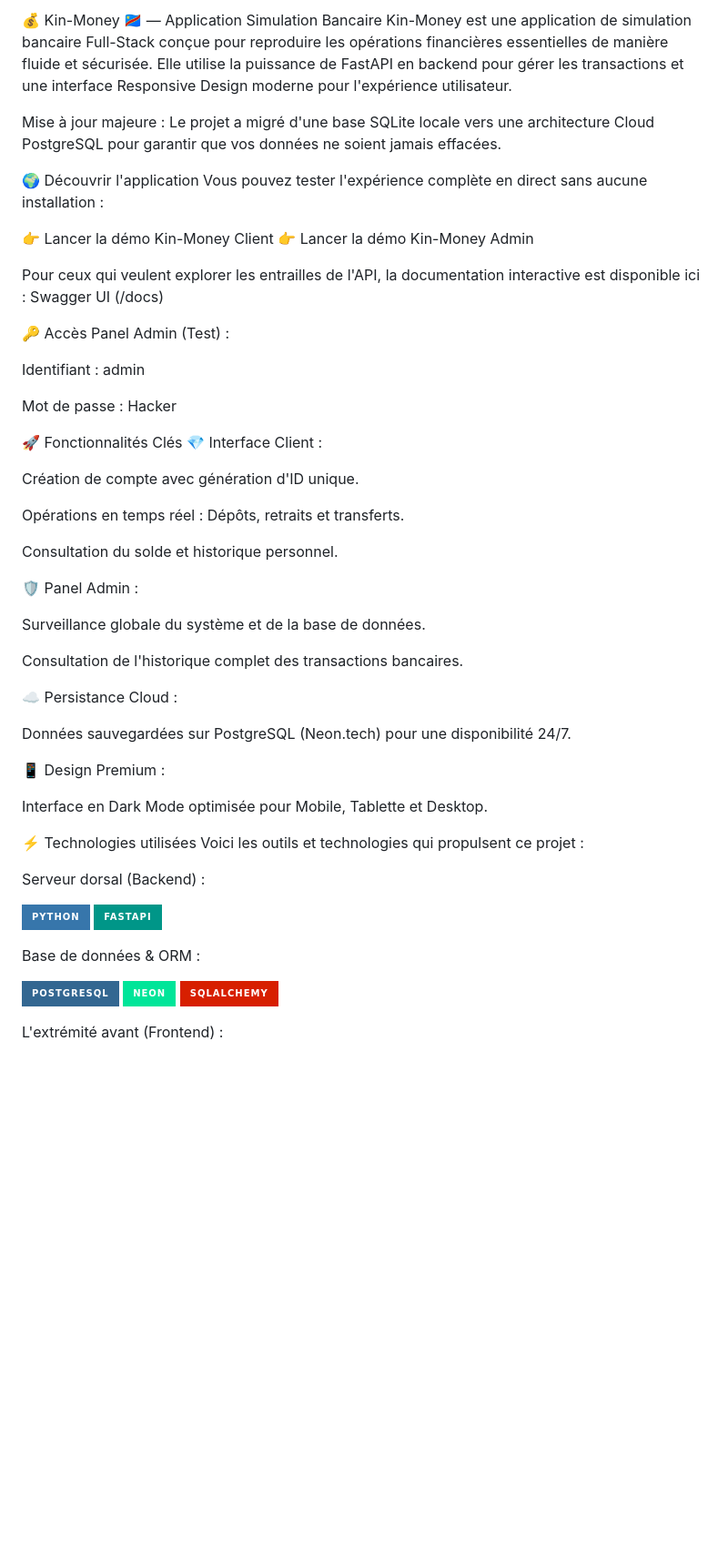
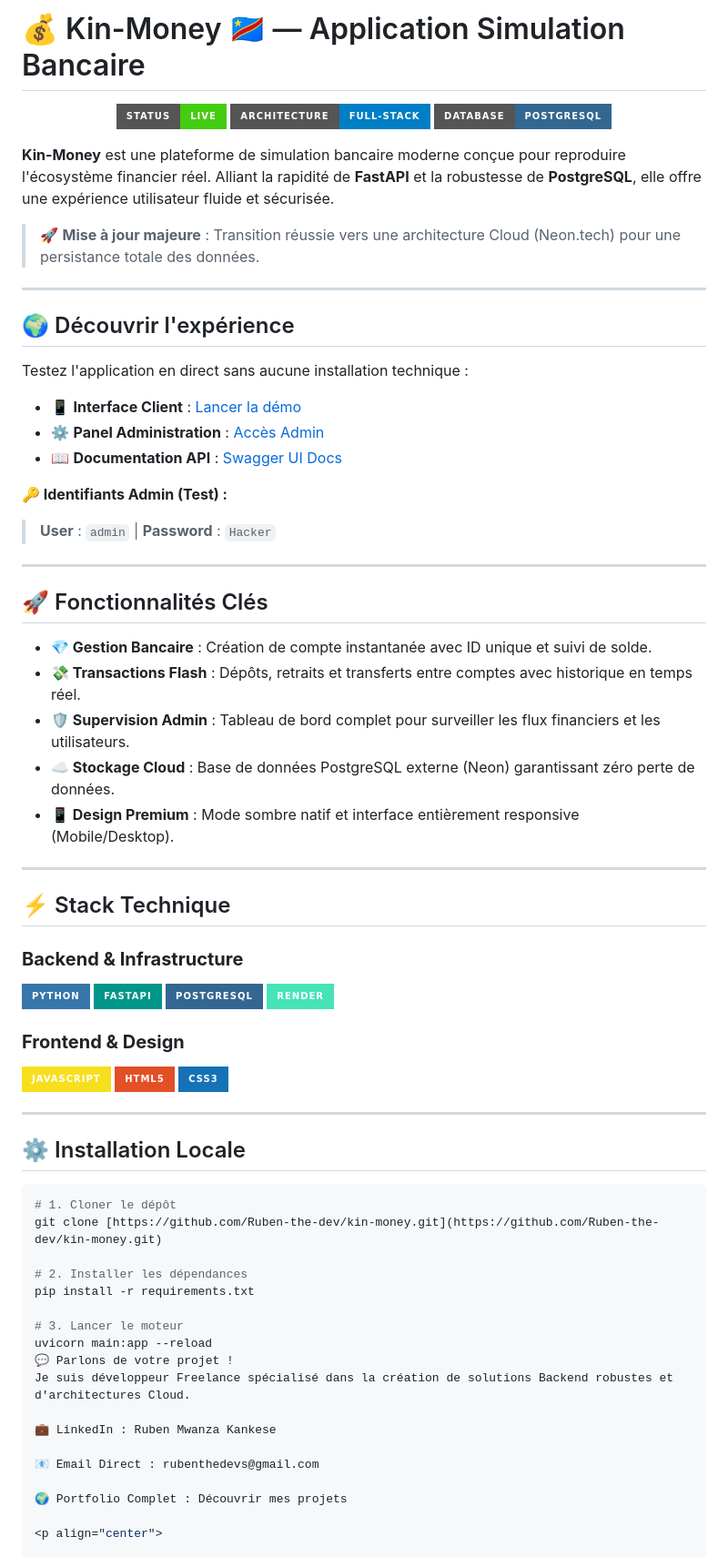
Before and after one commit to Ruben-the-dev/kin-money, a Markdown page: README.md, the part around one of its changes. Shown at 91% size. GitHub-like rendering; badges without logos; blank space fills up the shorter version.

````diff
--- a/README.md
+++ b/README.md
@@ -1,54 +1,78 @@
-💰 Kin-Money 🇨🇩 — Application Simulation Bancaire
-Kin-Money est une application de simulation bancaire Full-Stack conçue pour reproduire les opérations financières essentielles de manière fluide et sécurisée. Elle utilise la puissance de FastAPI en backend pour gérer les transactions et une interface Responsive Design moderne pour l'expérience utilisateur.
+# 💰 Kin-Money 🇨🇩 — Application Simulation Bancaire
 
-Mise à jour majeure : Le projet a migré d'une base SQLite locale vers une architecture Cloud PostgreSQL pour garantir que vos données ne soient jamais effacées.
+<p align="center">
+  <img src="https://img.shields.io/badge/Status-Live-success?style=for-the-badge" />
+  <img src="https://img.shields.io/badge/Architecture-Full--Stack-blue?style=for-the-badge" />
+  <img src="https://img.shields.io/badge/Database-PostgreSQL-336791?style=for-the-badge" />
+</p>
 
-🌍 Découvrir l'application
-Vous pouvez tester l'expérience complète en direct sans aucune installation :
+**Kin-Money** est une plateforme de simulation bancaire moderne conçue pour reproduire l'écosystème financier réel. Alliant la rapidité de **FastAPI** et la robustesse de **PostgreSQL**, elle offre une expérience utilisateur fluide et sécurisée.
 
-👉 Lancer la démo Kin-Money Client 👉 Lancer la démo Kin-Money Admin
+> 🚀 **Mise à jour majeure** : Transition réussie vers une architecture Cloud (Neon.tech) pour une persistance totale des données.
 
-Pour ceux qui veulent explorer les entrailles de l'API, la documentation interactive est disponible ici : Swagger UI (/docs)
+---
 
-🔑 Accès Panel Admin (Test) :
+## 🌍 Découvrir l'expérience
 
-Identifiant : admin
+Testez l'application en direct sans aucune installation technique :
 
-Mot de passe : Hacker
+* 📱 **Interface Client** : [Lancer la démo](https://kin-money.onrender.com)
+* ⚙️ **Panel Administration** : [Accès Admin](https://kin-money.onrender.com/admin)
+* 📖 **Documentation API** : [Swagger UI Docs](https://kin-money.onrender.com/docs)
 
-🚀 Fonctionnalités Clés
-💎 Interface Client :
+**🔑 Identifiants Admin (Test) :**
+> **User** : `admin` | **Password** : `Hacker`
 
-Création de compte avec génération d'ID unique.
+---
 
-Opérations en temps réel : Dépôts, retraits et transferts.
+## 🚀 Fonctionnalités Clés
 
-Consultation du solde et historique personnel.
+* **💎 Gestion Bancaire** : Création de compte instantanée avec ID unique et suivi de solde.
+* **💸 Transactions Flash** : Dépôts, retraits et transferts entre comptes avec historique en temps réel.
+* **🛡️ Supervision Admin** : Tableau de bord complet pour surveiller les flux financiers et les utilisateurs.
+* **☁️ Stockage Cloud** : Base de données PostgreSQL externe (Neon) garantissant zéro perte de données.
+* **📱 Design Premium** : Mode sombre natif et interface entièrement responsive (Mobile/Desktop).
 
-🛡️ Panel Admin :
+---
 
-Surveillance globale du système et de la base de données.
+## ⚡ Stack Technique
 
-Consultation de l'historique complet des transactions bancaires.
+### **Backend & Infrastructure**
+<p align="left">
+  <img src="https://img.shields.io/badge/Python-3776AB?style=for-the-badge&logo=python&logoColor=white" />
+  <img src="https://img.shields.io/badge/FastAPI-009688?style=for-the-badge&logo=fastapi&logoColor=white" />
+  <img src="https://img.shields.io/badge/PostgreSQL-336791?style=for-the-badge&logo=postgresql&logoColor=white" />
+  <img src="https://img.shields.io/badge/Render-46E3B7?style=for-the-badge&logo=render&logoColor=white" />
+</p>
 
-☁️ Persistance Cloud :
+### **Frontend & Design**
+<p align="left">
+  <img src="https://img.shields.io/badge/JavaScript-F7DF1E?style=for-the-badge&logo=javascript&logoColor=black" />
+  <img src="https://img.shields.io/badge/HTML5-E34F26?style=for-the-badge&logo=html5&logoColor=white" />
+  <img src="https://img.shields.io/badge/CSS3-1572B6?style=for-the-badge&logo=css3&logoColor=white" />
+</p>
 
-Données sauvegardées sur PostgreSQL (Neon.tech) pour une disponibilité 24/7.
+---
 
-📱 Design Premium :
+## ⚙️ Installation Locale
 
-Interface en Dark Mode optimisée pour Mobile, Tablette et Desktop.
+```bash
+# 1. Cloner le dépôt
+git clone [https://github.com/Ruben-the-dev/kin-money.git](https://github.com/Ruben-the-dev/kin-money.git)
 
-⚡ Technologies utilisées
-Voici les outils et technologies qui propulsent ce projet :
+# 2. Installer les dépendances
+pip install -r requirements.txt
 
-Serveur dorsal (Backend) :
+# 3. Lancer le moteur
+uvicorn main:app --reload
+💬 Parlons de votre projet !
+Je suis développeur Freelance spécialisé dans la création de solutions Backend robustes et d'architectures Cloud.
 
-<p align="left"> <img src="https://img.shields.io/badge/Python-3776AB?style=for-the-badge&logo=python&logoColor=white" /> <img src="https://img.shields.io/badge/FastAPI-009688?style=for-the-badge&logo=fastapi&logoColor=white" /> </p>
+💼 LinkedIn : Ruben Mwanza Kankese
 
-Base de données & ORM :
+📧 Email Direct : rubenthedevs@gmail.com
 
-<p align="left"> <img src="https://img.shields.io/badge/PostgreSQL-336791?style=for-the-badge&logo=postgresql&logoColor=white" /> <img src="https://img.shields.io/badge/Neon-00E599?style=for-the-badge&logo=neon&logoColor=black" /> <img src="https://img.shields.io/badge/SQLAlchemy-D71F00?style=for-the-badge&logo=sqlalchemy&logoColor=white" /> </p>
+🌍 Portfolio Complet : Découvrir mes projets
 
-L'extrémité avant (Frontend) :
+<p align="center">
 
````
Also changed, not shown: other parts of README.md (+1 -37 lines).
